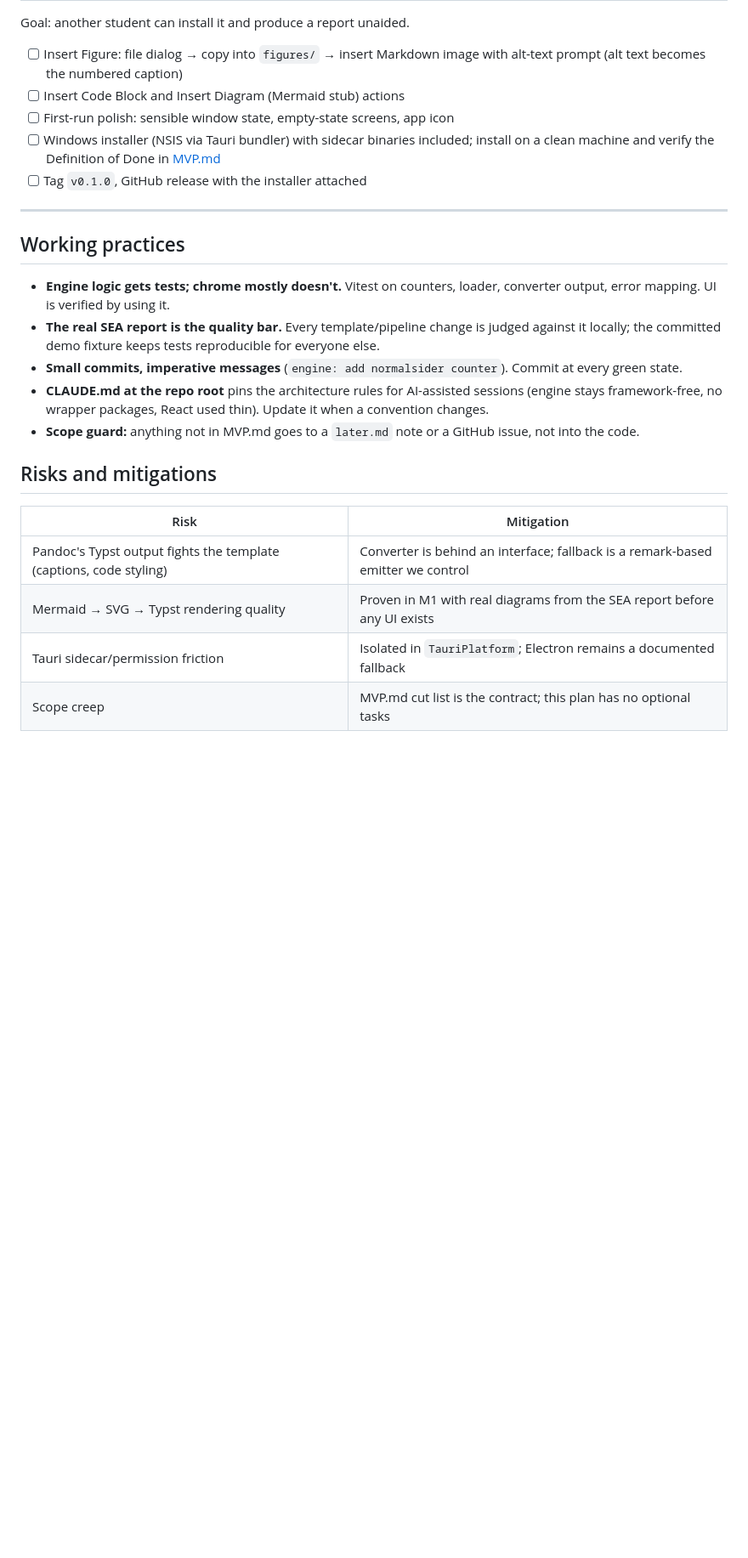
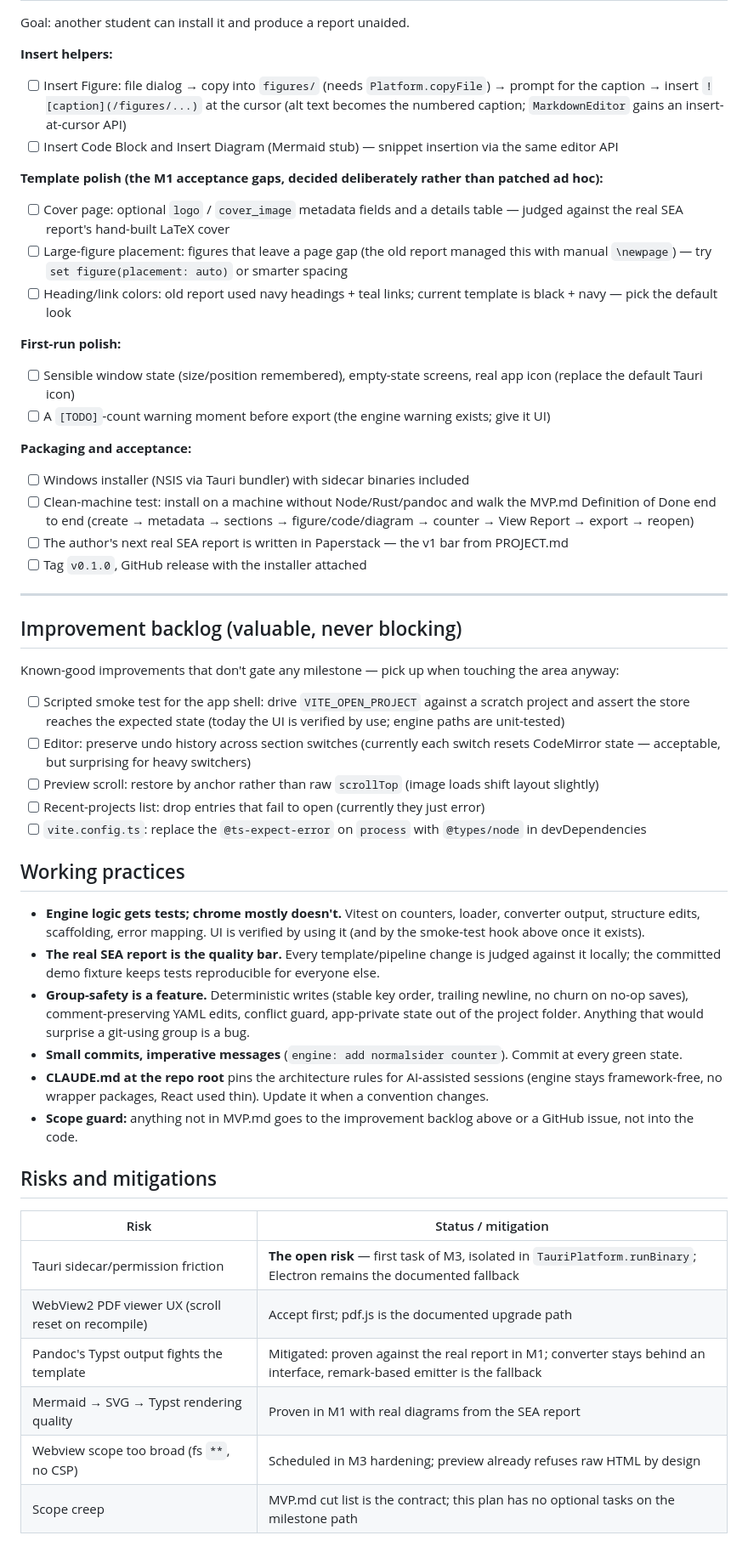
Before and after one commit to majlando/paperstack, a Markdown page: docs/DEVELOPMENT.md, the part around one of its changes. Shown at 85% size. Rendered like a GitHub page; blank space fills up the shorter version.

```diff
--- a/docs/DEVELOPMENT.md
+++ b/docs/DEVELOPMENT.md
@@ -92,27 +102,53 @@ comes before the metadata form.
 
 Goal: another student can install it and produce a report unaided.
 
-- [ ] Insert Figure: file dialog → copy into `figures/` → insert Markdown image with alt-text prompt (alt text becomes the numbered caption)
-- [ ] Insert Code Block and Insert Diagram (Mermaid stub) actions
-- [ ] First-run polish: sensible window state, empty-state screens, app icon
-- [ ] Windows installer (NSIS via Tauri bundler) with sidecar binaries included; install on a clean machine and verify the Definition of Done in [MVP.md](MVP.md)
+**Insert helpers:**
+- [ ] Insert Figure: file dialog → copy into `figures/` (needs `Platform.copyFile`) → prompt for the caption → insert `![caption](/figures/...)` at the cursor (alt text becomes the numbered caption; `MarkdownEditor` gains an insert-at-cursor API)
+- [ ] Insert Code Block and Insert Diagram (Mermaid stub) — snippet insertion via the same editor API
+
+**Template polish (the M1 acceptance gaps, decided deliberately rather than patched ad hoc):**
+- [ ] Cover page: optional `logo` / `cover_image` metadata fields and a details table — judged against the real SEA report's hand-built LaTeX cover
+- [ ] Large-figure placement: figures that leave a page gap (the old report managed this with manual `\newpage`) — try `set figure(placement: auto)` or smarter spacing
+- [ ] Heading/link colors: old report used navy headings + teal links; current template is black + navy — pick the default look
+
+**First-run polish:**
+- [ ] Sensible window state (size/position remembered), empty-state screens, real app icon (replace the default Tauri icon)
+- [ ] A `[TODO]`-count warning moment before export (the engine warning exists; give it UI)
+
+**Packaging and acceptance:**
+- [ ] Windows installer (NSIS via Tauri bundler) with sidecar binaries included
+- [ ] Clean-machine test: install on a machine without Node/Rust/pandoc and walk the MVP.md Definition of Done end to end (create → metadata → sections → figure/code/diagram → counter → View Report → export → reopen)
+- [ ] The author's next real SEA report is written in Paperstack — the v1 bar from PROJECT.md
 - [ ] Tag `v0.1.0`, GitHub release with the installer attached
 
 ---
 
+## Improvement backlog (valuable, never blocking)
+
+Known-good improvements that don't gate any milestone — pick up when touching the area anyway:
+
+- [ ] Scripted smoke test for the app shell: drive `VITE_OPEN_PROJECT` against a scratch project and assert the store reaches the expected state (today the UI is verified by use; engine paths are unit-tested)
+- [ ] Editor: preserve undo history across section switches (currently each switch resets CodeMirror state — acceptable, but surprising for heavy switchers)
+- [ ] Preview scroll: restore by anchor rather than raw `scrollTop` (image loads shift layout slightly)
+- [ ] Recent-projects list: drop entries that fail to open (currently they just error)
+- [ ] `vite.config.ts`: replace the `@ts-expect-error` on `process` with `@types/node` in devDependencies
+
 ## Working practices
 
-- **Engine logic gets tests; chrome mostly doesn't.** Vitest on counters, loader, converter output, error mapping. UI is verified by using it.
+- **Engine logic gets tests; chrome mostly doesn't.** Vitest on counters, loader, converter output, structure edits, scaffolding, error mapping. UI is verified by using it (and by the smoke-test hook above once it exists).
 - **The real SEA report is the quality bar.** Every template/pipeline change is judged against it locally; the committed demo fixture keeps tests reproducible for everyone else.
+- **Group-safety is a feature.** Deterministic writes (stable key order, trailing newline, no churn on no-op saves), comment-preserving YAML edits, conflict guard, app-private state out of the project folder. Anything that would surprise a git-using group is a bug.
 - **Small commits, imperative messages** (`engine: add normalsider counter`). Commit at every green state.
 - **CLAUDE.md at the repo root** pins the architecture rules for AI-assisted sessions (engine stays framework-free, no wrapper packages, React used thin). Update it when a convention changes.
-- **Scope guard:** anything not in MVP.md goes to a `later.md` note or a GitHub issue, not into the code.
+- **Scope guard:** anything not in MVP.md goes to the improvement backlog above or a GitHub issue, not into the code.
 
 ## Risks and mitigations
 
-| Risk | Mitigation |
+| Risk | Status / mitigation |
 |---|---|
-| Pandoc's Typst output fights the template (captions, code styling) | Converter is behind an interface; fallback is a remark-based emitter we control |
-| Mermaid → SVG → Typst rendering quality | Proven in M1 with real diagrams from the SEA report before any UI exists |
-| Tauri sidecar/permission friction | Isolated in `TauriPlatform`; Electron remains a documented fallback |
-| Scope creep | MVP.md cut list is the contract; this plan has no optional tasks |
+| Tauri sidecar/permission friction | **The open risk** — first task of M3, isolated in `TauriPlatform.runBinary`; Electron remains the documented fallback |
+| WebView2 PDF viewer UX (scroll reset on recompile) | Accept first; pdf.js is the documented upgrade path |
+| Pandoc's Typst output fights the template | Mitigated: proven against the real report in M1; converter stays behind an interface, remark-based emitter is the fallback |
+| Mermaid → SVG → Typst rendering quality | Proven in M1 with real diagrams from the SEA report |
+| Webview scope too broad (fs `**`, no CSP) | Scheduled in M3 hardening; preview already refuses raw HTML by design |
+| Scope creep | MVP.md cut list is the contract; this plan has no optional tasks on the milestone path |
```
Also changed, not shown: other parts of docs/DEVELOPMENT.md (+53 -43 lines).
